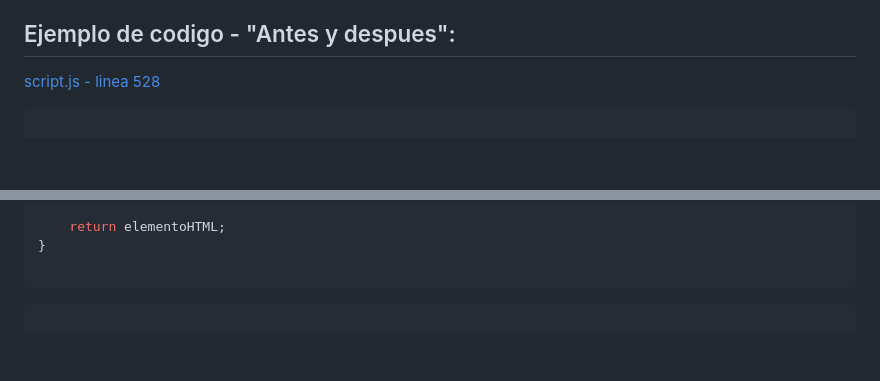
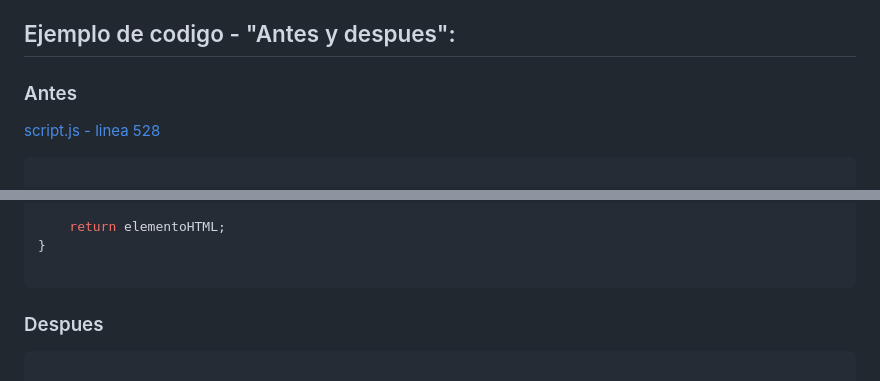
Before and after one commit to Thallys8/turismo-buenos-aires, a Markdown page: anexos-mesa-630303-matricula-153835/framework-astro.md, 2 parts joined by grey strips. Rendered like a GitHub page; blank space fills up the shorter version.

````diff
--- a/anexos-mesa-630303-matricula-153835/framework-astro.md
+++ b/anexos-mesa-630303-matricula-153835/framework-astro.md
@@ -27,6 +27,7 @@ La implementacion se haria de la siguiente forma:
 
 ## Ejemplo de codigo - "Antes y despues":
 
+### Antes
 [script.js - linea 528](../js/script.js)
 ```javascript
 
@@ -101,6 +102,8 @@ function crearTarjetaHTML(datosAtraccion, callback, fadeStyle) {
 
 ```
 
+
+### Despues
 ```
 
 ---
````
Also changed, not shown: anexos-mesa-630303-matricula-153835/framework-vue.md (+2 -0 lines), changelog.md (+2 -0 lines).
